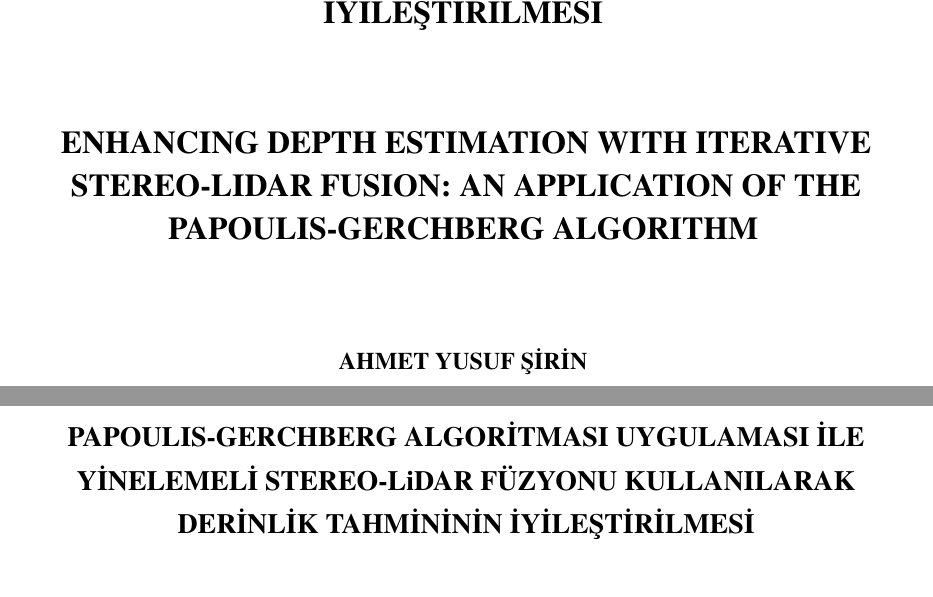
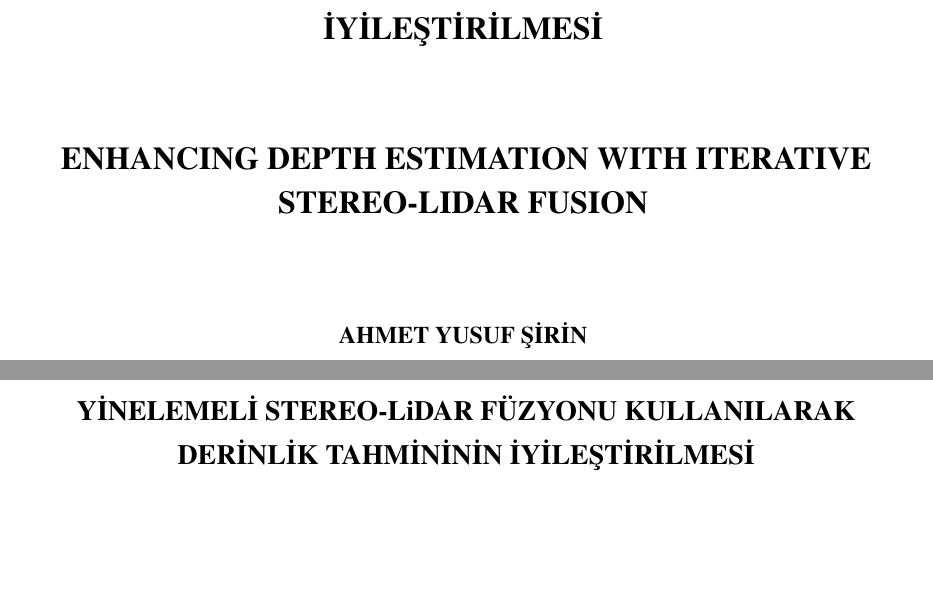
Before and after one commit to ayusufsirin/master_thesis, a LaTeX thesis (main.tex, which reads FormalSections/01_Definitions.tex): two parts of pages 2 and 6 of 86, joined at a grey line, cut so that both start at the same text, the shorter picture padded with empty space. Compiled offline with pdfLaTeX.

Commit message:
Fix thesis title

```diff
--- a/FormalSections/01_Definitions.tex
+++ b/FormalSections/01_Definitions.tex
@@ -26,11 +26,11 @@
 
 \signDate{... / ... / .....}
 
-\thesistitle{ENHANCING DEPTH ESTIMATION WITH ITERATIVE STEREO-LIDAR FUSION: AN APPLICATION OF THE PAPOULIS-GERCHBERG ALGORITHM}
+\thesistitle{ENHANCING DEPTH ESTIMATION WITH ITERATIVE STEREO-LIDAR FUSION}
 
-\thesisTitleTurkish{Papoulis-Gerchberg Algoritması Uygulaması ile Yinelemeli Stereo-LiDAR Füzyonu Kullanılarak Derinlik Tahmininin İyileştirilmesi}
+\thesisTitleTurkish{Yinelemeli Stereo-LiDAR Füzyonu Kullanılarak Derinlik Tahmininin İyileştirilmesi}
 
-\THESISTITLETURKISH{PAPOULIS-GERCHBERG ALGORİTMASI UYGULAMASI İLE YİNELEMELİ STEREO-LiDAR FÜZYONU KULLANILARAK DERİNLİK TAHMİNİNİN İYİLEŞTİRİLMESİ}
+\THESISTITLETURKISH{YİNELEMELİ STEREO-LiDAR FÜZYONU KULLANILARAK DERİNLİK TAHMİNİNİN İYİLEŞTİRİLMESİ}
 
 \keywordnames{
 Algılayıcı tümleştirme, Stereo görü, Derinlik imgesi, Süper çözünürlük
```
